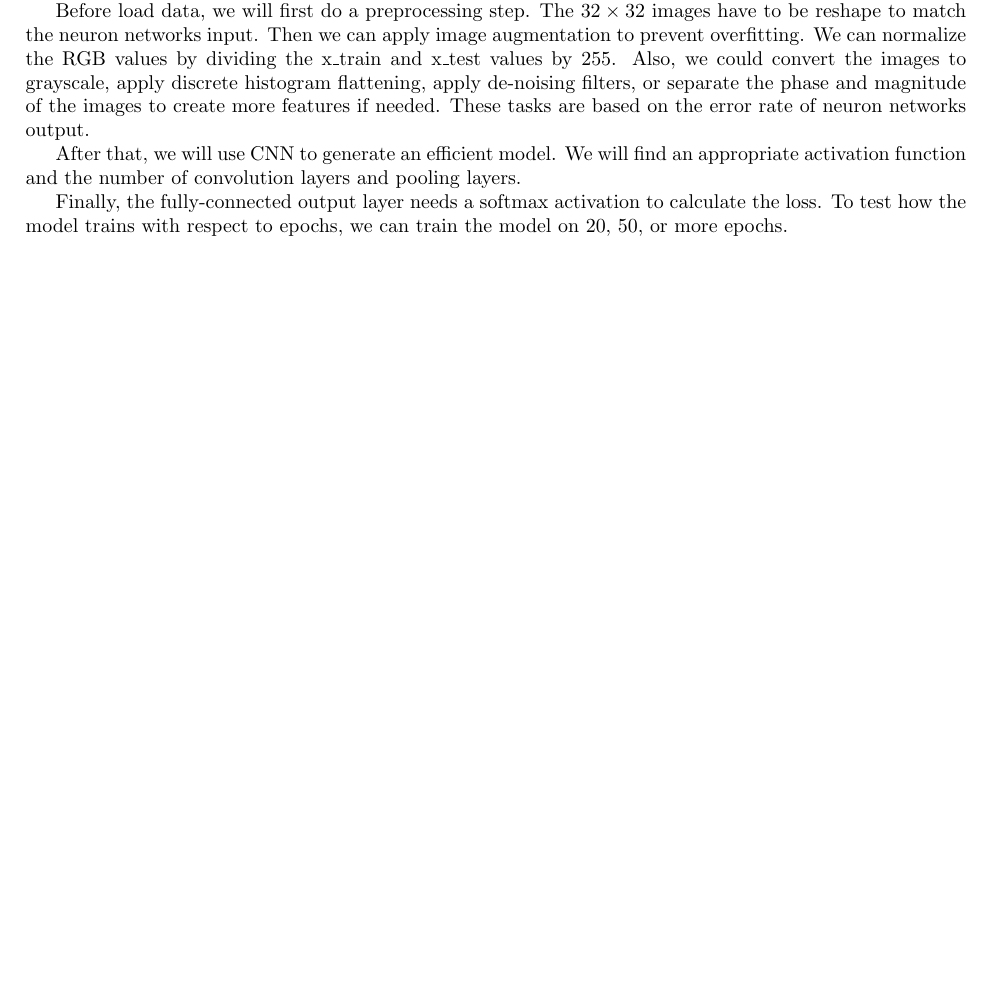
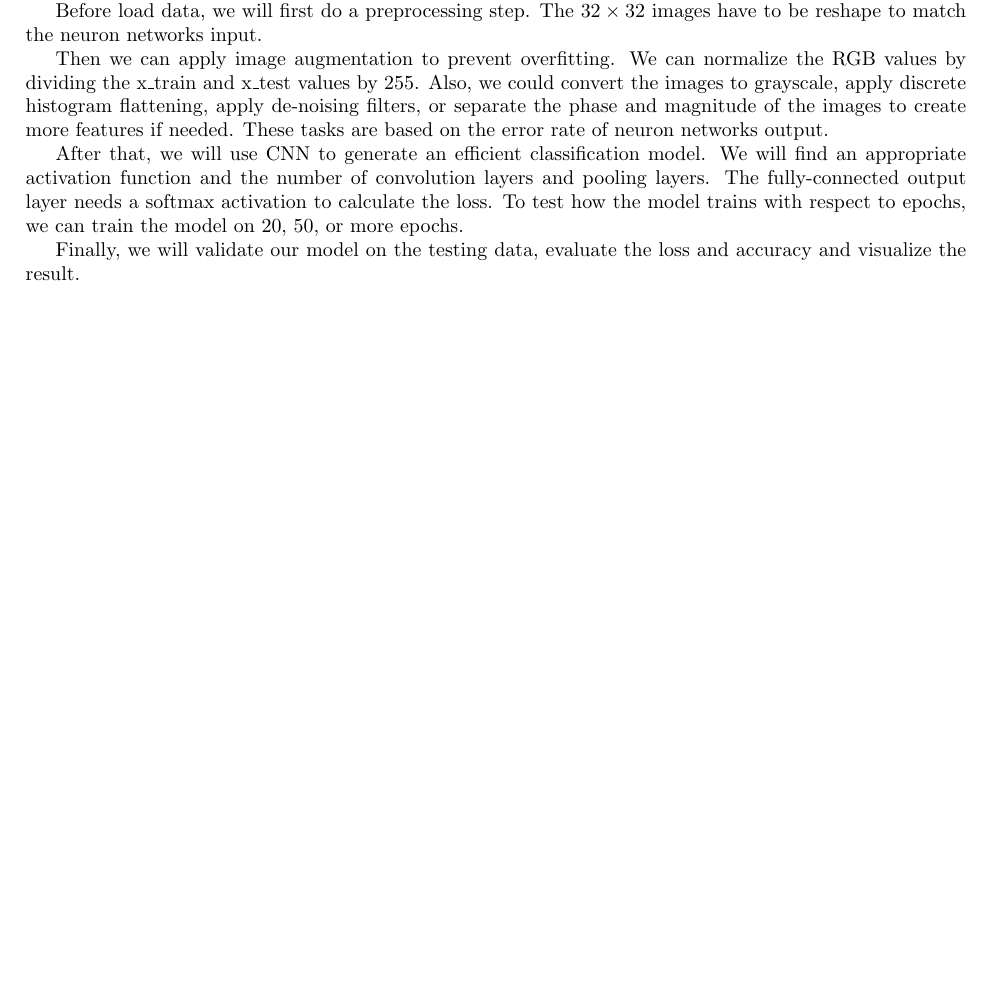
Before and after one commit to nightsnack/cifar10, a LaTeX document (proposal.tex): part of page 2 of 2, cut so that both start at the same text, the shorter picture padded with empty space. Compiled offline with pdfLaTeX.

Commit message:
Update proposal.tex

```diff
--- a/proposal.tex
+++ b/proposal.tex
@@ -71,11 +71,13 @@ The classes are completely mutually exclusive. There is no overlap between autom
 \hspace{1.5em}We are going to train a neuron networks to do classification.
 
 Before load data, we will first do a preprocessing step. The $32\times32$ images have to be reshape to match the neuron networks input.
+
 Then we can apply image augmentation to prevent overfitting. We can normalize the RGB values by dividing the x\_train and x\_test values by 255.
 Also, we could convert the images to grayscale, apply discrete histogram flattening, apply de-noising filters, or separate the phase and magnitude of the images to create more features if needed. These tasks are based on the error rate of neuron networks output.
 
-After that, we will use CNN to generate an efficient model. We will find an appropriate activation function and the number of convolution layers and pooling layers.
+After that, we will use CNN to generate an efficient classification model. We will find an appropriate activation function and the number of convolution layers and pooling layers.
+The fully-connected output layer needs a softmax activation to calculate the loss. To test how the model trains with respect to epochs, we can train the model on 20, 50, or more epochs.
 
-Finally, the fully-connected output layer needs a softmax activation to calculate the loss. To test how the model trains with respect to epochs, we can train the model on 20, 50, or more epochs.
+Finally, we will validate our model on the testing data, evaluate the loss and accuracy and visualize the result.
 
 \end{document}
```
